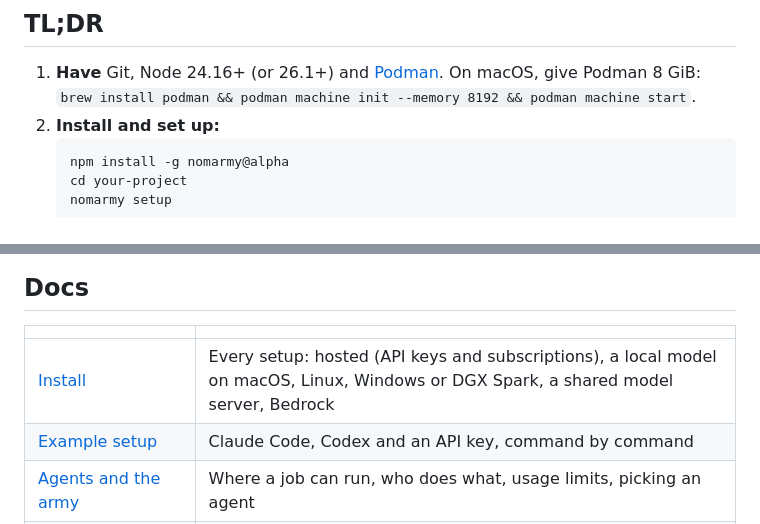
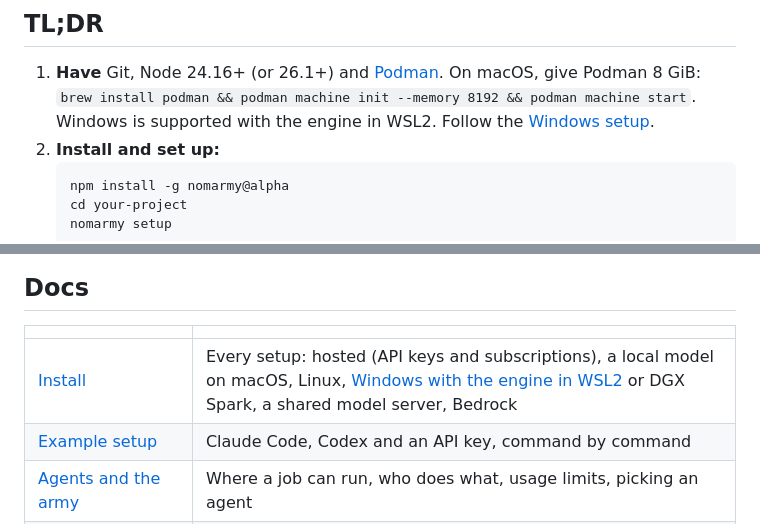
Before and after one commit to rayson-tech/nomarmy, a Markdown page: README.md, 2 parts joined by grey strips. GitHub-like rendering.

````diff
--- a/README.md
+++ b/README.md
@@ -16,6 +16,7 @@ AI coding workers are confident. Their "done, all tests pass" is a claim, not ev
 ## TL;DR
 
 1. **Have** Git, Node 24.16+ (or 26.1+) and [Podman](https://podman.io). On macOS, give Podman 8 GiB: `brew install podman && podman machine init --memory 8192 && podman machine start`.
+   Windows is supported with the engine in WSL2. Follow the [Windows setup](https://github.com/rayson-tech/nomarmy/blob/main/docs/install.md#windows).
 2. **Install and set up:**
    ```bash
    npm install -g nomarmy@alpha
@@ -74,7 +75,7 @@ Developed and maintained by Rayson Technologies. This is an alpha (`0.1.0-alpha`
 
 | | |
 |---|---|
-| [Install](https://github.com/rayson-tech/nomarmy/blob/main/docs/install.md) | Every setup: hosted (API keys and subscriptions), a local model on macOS, Linux, Windows or DGX Spark, a shared model server, Bedrock |
+| [Install](https://github.com/rayson-tech/nomarmy/blob/main/docs/install.md) | Every setup: hosted (API keys and subscriptions), a local model on macOS, Linux, [Windows with the engine in WSL2](https://github.com/rayson-tech/nomarmy/blob/main/docs/install.md#windows) or DGX Spark, a shared model server, Bedrock |
 | [Example setup](https://github.com/rayson-tech/nomarmy/blob/main/docs/setup/example.md) | Claude Code, Codex and an API key, command by command |
 | [Agents and the army](https://github.com/rayson-tech/nomarmy/blob/main/docs/agents-and-army.md) | Where a job can run, who does what, usage limits, picking an agent |
 | [`/feature` runs](https://github.com/rayson-tech/nomarmy/blob/main/docs/feature-runs.md) | A feature end to end, and watching what nomArmy is doing |
````
Also changed, not shown: docs/install.md (+57 -6 lines), docs/validators.md (+2 -2 lines).
